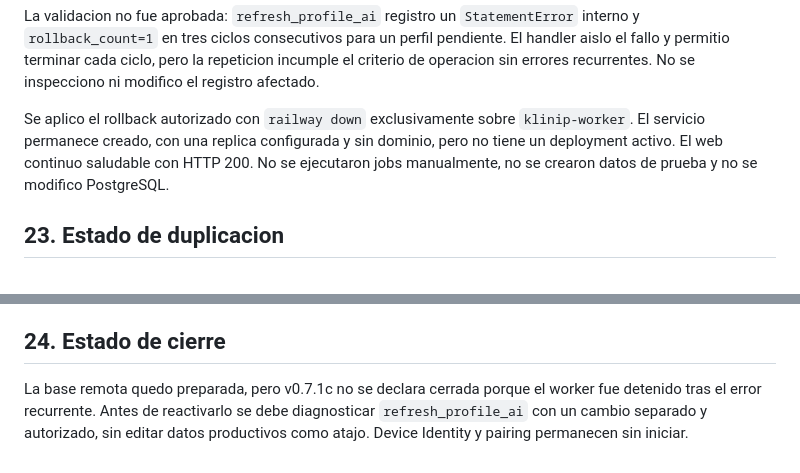
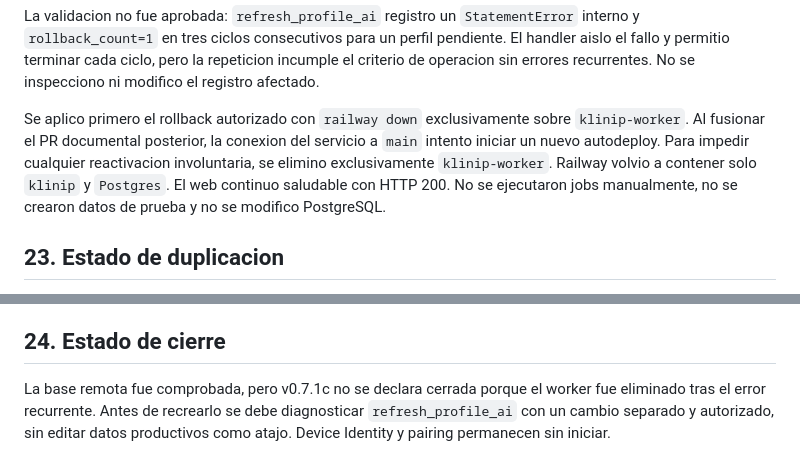
Before and after one commit to Diegogigi/klinip, a Markdown page: docs/integration/klinip_one_v0.7.1c_worker_foundation.md, 2 parts joined by grey strips. Rendered like a GitHub page.

```diff
--- a/docs/integration/klinip_one_v0.7.1c_worker_foundation.md
+++ b/docs/integration/klinip_one_v0.7.1c_worker_foundation.md
@@ -303,9 +303,11 @@ un perfil pendiente. El handler aislo el fallo y permitio terminar cada ciclo,
 pero la repeticion incumple el criterio de operacion sin errores recurrentes.
 No se inspecciono ni modifico el registro afectado.
 
-Se aplico el rollback autorizado con `railway down` exclusivamente sobre
-`klinip-worker`. El servicio permanece creado, con una replica configurada y
-sin dominio, pero no tiene un deployment activo. El web continuo saludable con
+Se aplico primero el rollback autorizado con `railway down` exclusivamente
+sobre `klinip-worker`. Al fusionar el PR documental posterior, la conexion del
+servicio a `main` intento iniciar un nuevo autodeploy. Para impedir cualquier
+reactivacion involuntaria, se elimino exclusivamente `klinip-worker`. Railway
+volvio a contener solo `klinip` y `Postgres`. El web continuo saludable con
 HTTP 200. No se ejecutaron jobs manualmente, no se crearon datos de prueba y no
 se modifico PostgreSQL.
 
@@ -329,8 +331,8 @@ del proveedor.
 
 ## 24. Estado de cierre
 
-La base remota quedo preparada, pero v0.7.1c no se declara cerrada porque el
-worker fue detenido tras el error recurrente. Antes de reactivarlo se debe
+La base remota fue comprobada, pero v0.7.1c no se declara cerrada porque el
+worker fue eliminado tras el error recurrente. Antes de recrearlo se debe
 diagnosticar `refresh_profile_ai` con un cambio separado y autorizado, sin
 editar datos productivos como atajo. Device Identity y pairing permanecen sin
 iniciar.
```
Also changed, not shown: docs/integration/klinip_one_v0.7.1_railway_ci.md (+6 -1 lines).
